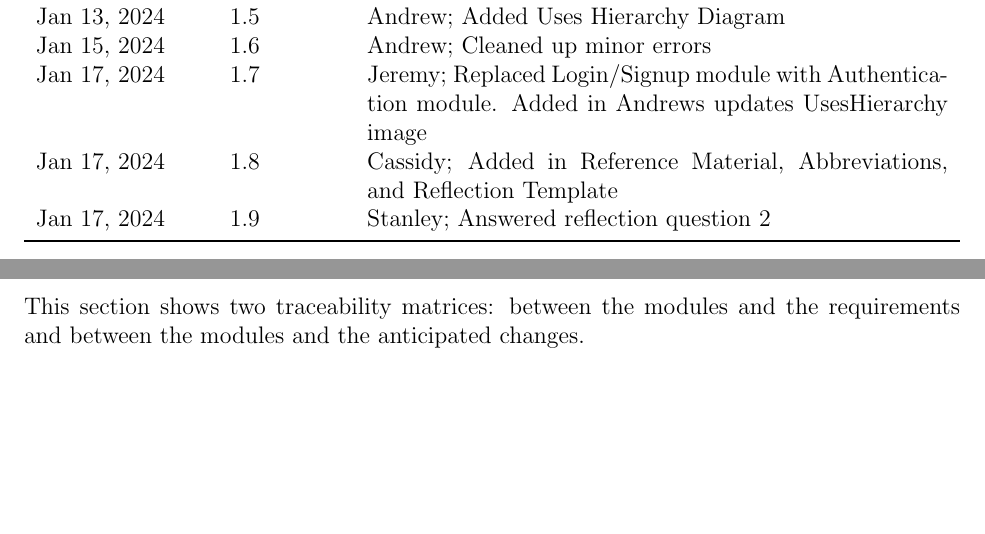
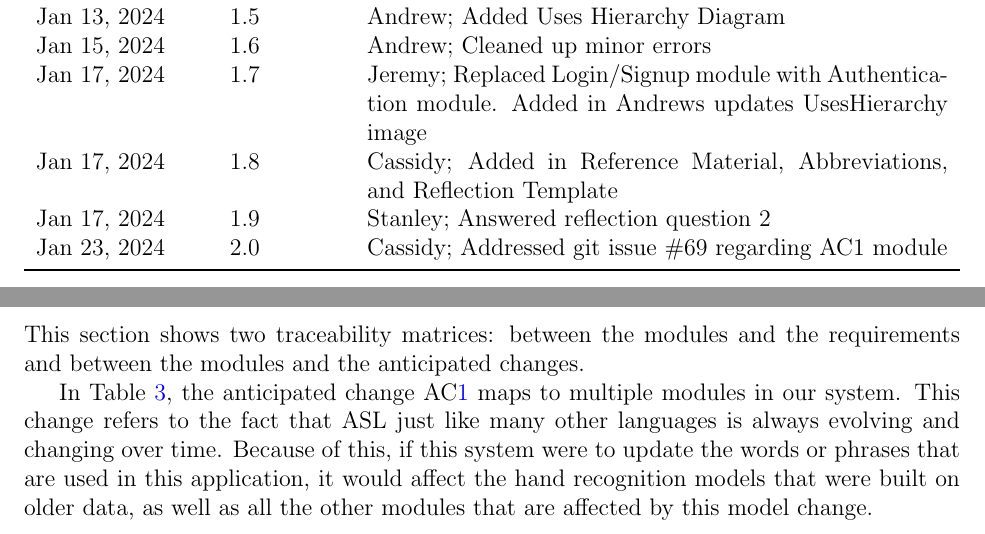
Before and after one commit to stanreee/sign-language-learning, a LaTeX document (docs/Design/SoftArchitecture/MG.tex): two parts of pages 2 and 13 of 18, joined at a grey line, cut so that both start at the same text, the shorter picture padded with empty space. Compiled offline with pdfLaTeX.

Commit message:
Addressed git issue #69 regarding AC1 module

```diff
--- a/docs/Design/SoftArchitecture/MG.tex
+++ b/docs/Design/SoftArchitecture/MG.tex
@@ -56,6 +56,7 @@ Jan 15, 2024 & 1.6 & Andrew; Cleaned up minor errors\\
 Jan 17, 2024 & 1.7 & Jeremy; Replaced Login/Signup module with Authentication module. Added in Andrews updates UsesHierarchy image\\
 Jan 17, 2024 & 1.8 & Cassidy; Added in Reference Material, Abbreviations, and Reflection Template\\
 Jan 17, 2024 & 1.9 & Stanley; Answered reflection question 2\\
+Jan 23, 2024 & 2.0 & Cassidy; Addressed git issue \#69 regarding AC1 module \\
 \bottomrule
 \end{tabularx}
 
@@ -425,6 +426,10 @@ to be implemented.
 This section shows two traceability matrices: between the modules and the
 requirements and between the modules and the anticipated changes.
 
+In Table~\ref{TblACT}, the anticipated change \acref{acInfo} maps to multiple modules in our system. This change refers to the fact that ASL just like
+many other languages is always evolving and changing over time. Because of this, if this system were to update the words or phrases that are used in
+this application, it would affect the hand recognition models that were built on older data, as well as all the other modules that are affected by this model change.
+
 \begin{table}[H]
 \centering
 \begin{tabular}{p{0.2\textwidth} p{0.6\textwidth}}
```
Also changed, not shown: docs/Design/SoftArchitecture/MG.pdf.
